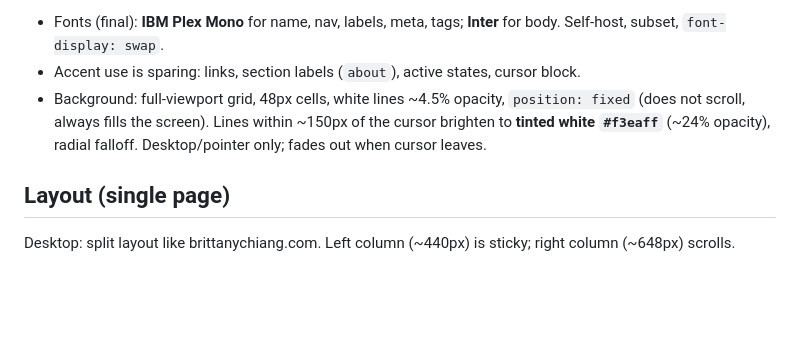
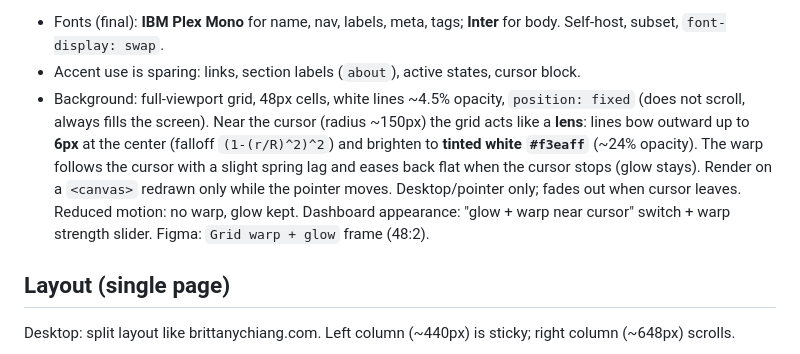
Before and after one commit to codebyjossaya/codebyjossaya, a Markdown page: site/docs/redesign-spec.md, the part around the change. Drawn GitHub-style; blank space fills up the shorter version.

Commit message:
Spec: 6px grid warp lens near cursor
Co-Authored-By: Claude Opus 5.5 <noreply@anthropic.com>

```diff
--- a/site/docs/redesign-spec.md
+++ b/site/docs/redesign-spec.md
@@ -31,7 +31,7 @@ Status (2026-10-20): design approved in Figma, **nothing implemented yet**. Next
 
 - Fonts (final): **IBM Plex Mono** for name, nav, labels, meta, tags; **Inter** for body. Self-host, subset, `font-display: swap`.
 - Accent use is sparing: links, section labels (`about`), active states, cursor block.
-- Background: full-viewport grid, 48px cells, white lines ~4.5% opacity, `position: fixed` (does not scroll, always fills the screen). Lines within ~150px of the cursor brighten to **tinted white `#f3eaff`** (~24% opacity), radial falloff. Desktop/pointer only; fades out when cursor leaves.
+- Background: full-viewport grid, 48px cells, white lines ~4.5% opacity, `position: fixed` (does not scroll, always fills the screen). Near the cursor (radius ~150px) the grid acts like a **lens**: lines bow outward up to **6px** at the center (falloff `(1-(r/R)^2)^2`) and brighten to **tinted white `#f3eaff`** (~24% opacity). The warp follows the cursor with a slight spring lag and eases back flat when the cursor stops (glow stays). Render on a `<canvas>` redrawn only while the pointer moves. Desktop/pointer only; fades out when cursor leaves. Reduced motion: no warp, glow kept. Dashboard appearance: "glow + warp near cursor" switch + warp strength slider. Figma: `Grid warp + glow` frame (48:2).
 
 ## Layout (single page)
 
```
